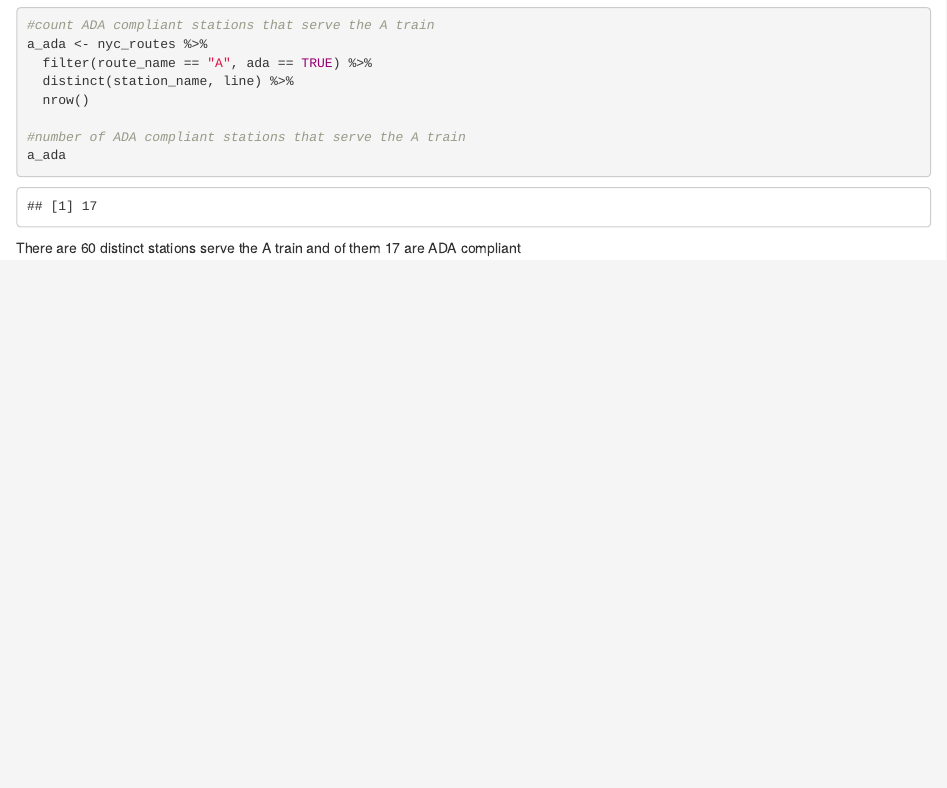
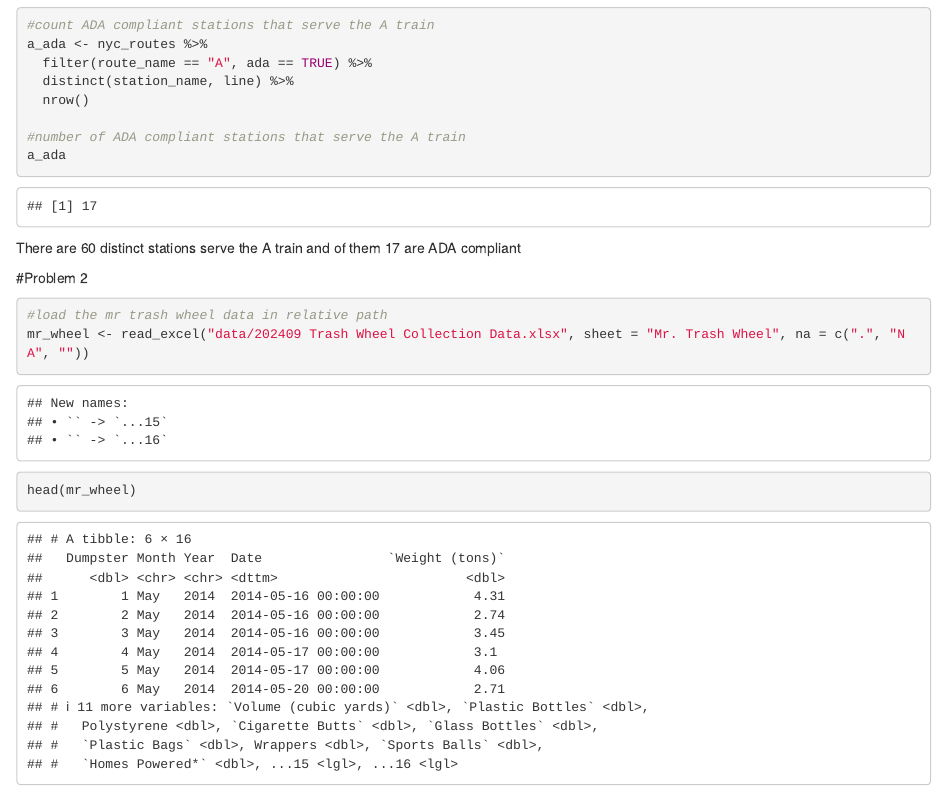
Before and after one commit to NiluYuiL188/p8105_hw2_yl5829, an R Markdown document (p8105_hw2_yl5829.Rmd): the page in a window 1100 px wide, from 3440 px down. Rendered offline with R 4.5, knitr and Pandoc, with nearby package versions; column names are cleaned by a stand-in for the janitor package.

Commit message:
load the data

````diff
--- a/p8105_hw2_yl5829.Rmd
+++ b/p8105_hw2_yl5829.Rmd
@@ -113,3 +114,11 @@ a_ada <- nyc_routes %>%
 a_ada
 ```
 There are 60 distinct stations serve the A train and of them 17 are ADA compliant
+
+#Problem 2
+
+```{r}
+#load the mr trash wheel data in relative path
+mr_wheel <- read_excel("data/202409 Trash Wheel Collection Data.xlsx", sheet = "Mr. Trash Wheel", na = c(".", "NA", ""))
+head(mr_wheel)
+```
````
Also changed, not shown: data/202409 Trash Wheel Collection Data.xlsx (added), p8105_hw2_yl5829.Rmd (1 more changed lines).
